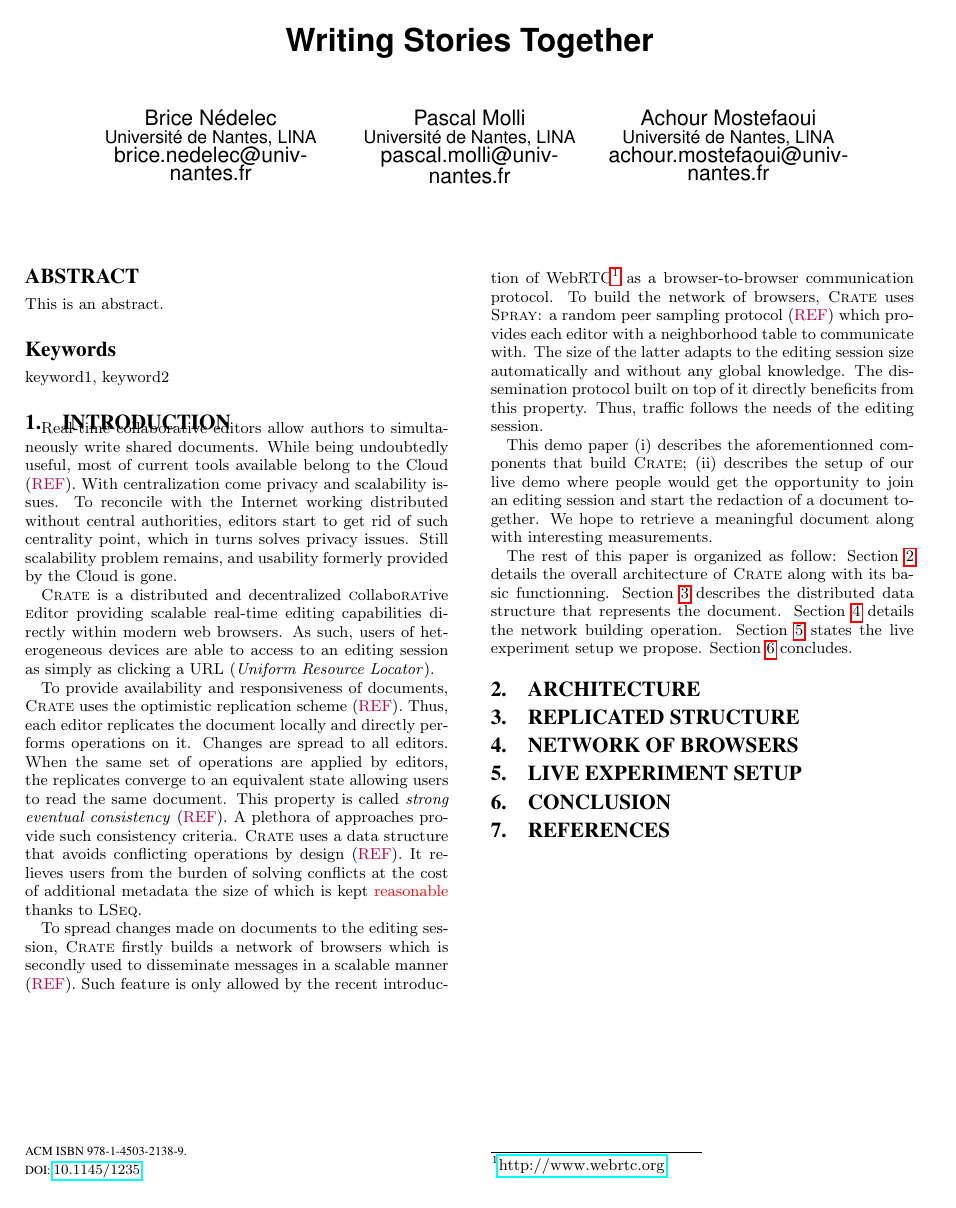
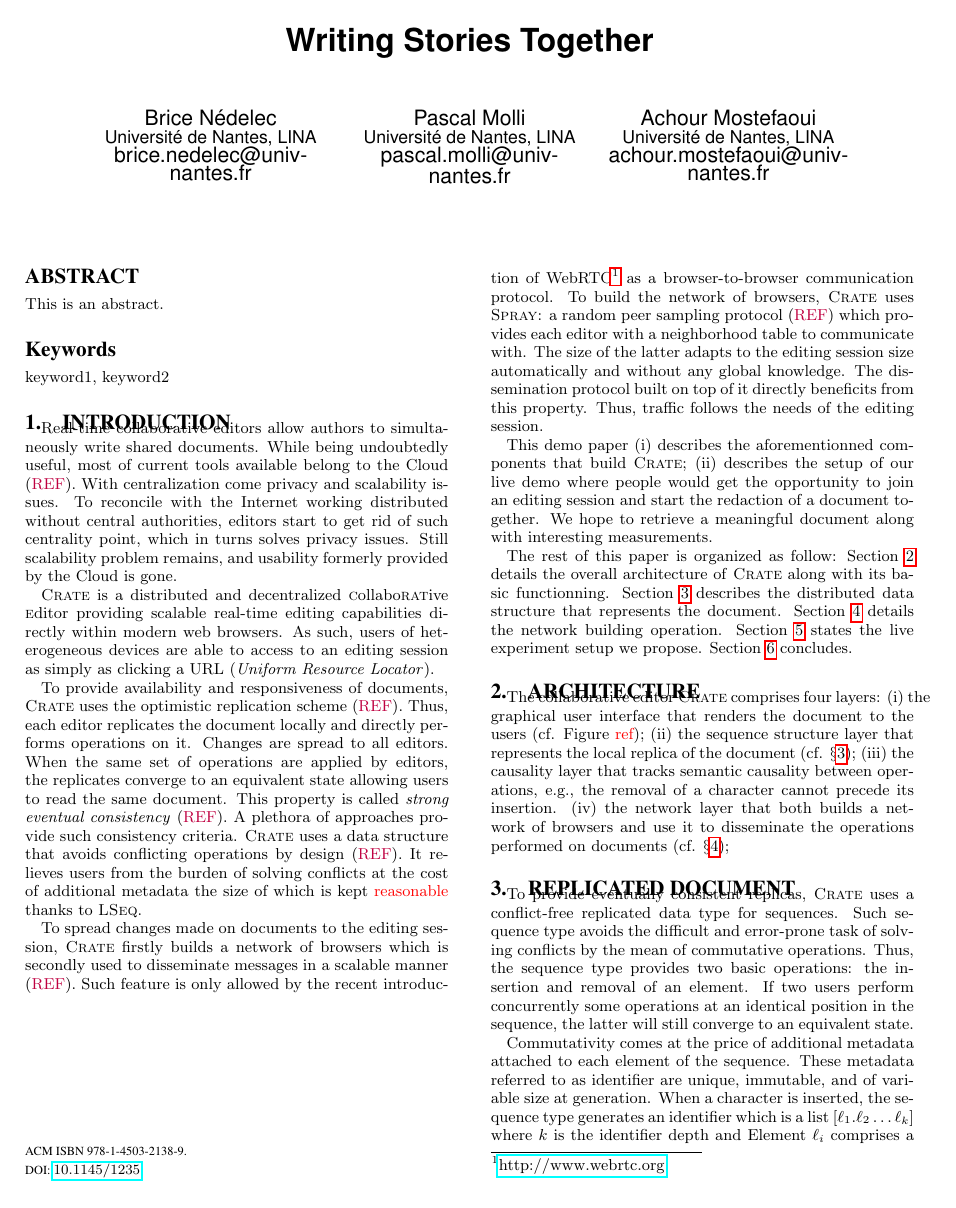
Before and after one commit to Chat-Wane/demo-crate-tex, a LaTeX paper (paper.tex, which reads input/architecture.tex, input/structure.tex): the whole page before the commit and page 1 of 2 after it. Compiled offline with pdfLaTeX.

Commit message:
replicated structure

```diff
--- a/input/architecture.tex
+++ b/input/architecture.tex
@@ -1,3 +1,15 @@
 
 \section{Architecture}
 \label{sec:architecture}
+
+The collaborative editor \CRATE comprises four layers:
+\begin{inparaenum}[(i)]
+\item the graphical user interface that renders the document to the users
+  (cf. Figure~\TODO{ref});
+\item the sequence structure layer that represents the local replica of the
+  document (cf. §\ref{sec:structure});
+\item the causality layer that tracks semantic causality between operations,
+  e.g., the removal of a character cannot precede its insertion.
+\item the network layer that both builds a network of browsers and use it to
+  disseminate the operations performed on documents (cf. §\ref{sec:network});
+\end{inparaenum}
--- a/input/structure.tex
+++ b/input/structure.tex
@@ -1,3 +1,18 @@
 
-\section{Replicated Structure}
+\section{Replicated document}
 \label{sec:structure}
+
+To provide eventually consistent replicas, \CRATE uses a conflict-free
+replicated data type for sequences. Such sequence type avoids the difficult and
+error-prone task of solving conflicts by the mean of commutative
+operations. Thus, the sequence type provides two basic operations: the insertion
+and removal of an element. If two users perform concurrently some operations at
+an identical position in the sequence, the latter will still converge to an
+equivalent state.
+
+Commutativity comes at the price of additional metadata attached to each
+element of the sequence. These metadata referred to as identifier are unique,
+immutable, and of variable size at generation. When a character is inserted, the
+sequence type generates an identifier which is a list
+$[\ell_1.\ell_2\ldots \ell_k]$ where $k$ is the identifier depth and Element
+$\ell_i$ comprises a path $p_i$, a globally unique site identifier $s_i$, a
--- a/paper.tex
+++ b/paper.tex
@@ -1,6 +1,7 @@
 \documentclass[conference]{sig-alternate-05-2015}
 
 \usepackage[nocompress]{cite}
+\usepackage[utf8]{inputenc}
 \usepackage{hyperref}
 %% url
 \usepackage{url}
@@ -9,6 +10,7 @@
 %%\usepackage{amsfonts}
 %%\usepackage{amssymb}
 %%\usepackage{amsthm}
+\usepackage{mathtools}
 %% algorithms
 \usepackage{algorithm}
 \usepackage{algorithmicx}
```
Also changed, not shown: input/structure.tex (29 more changed lines).
